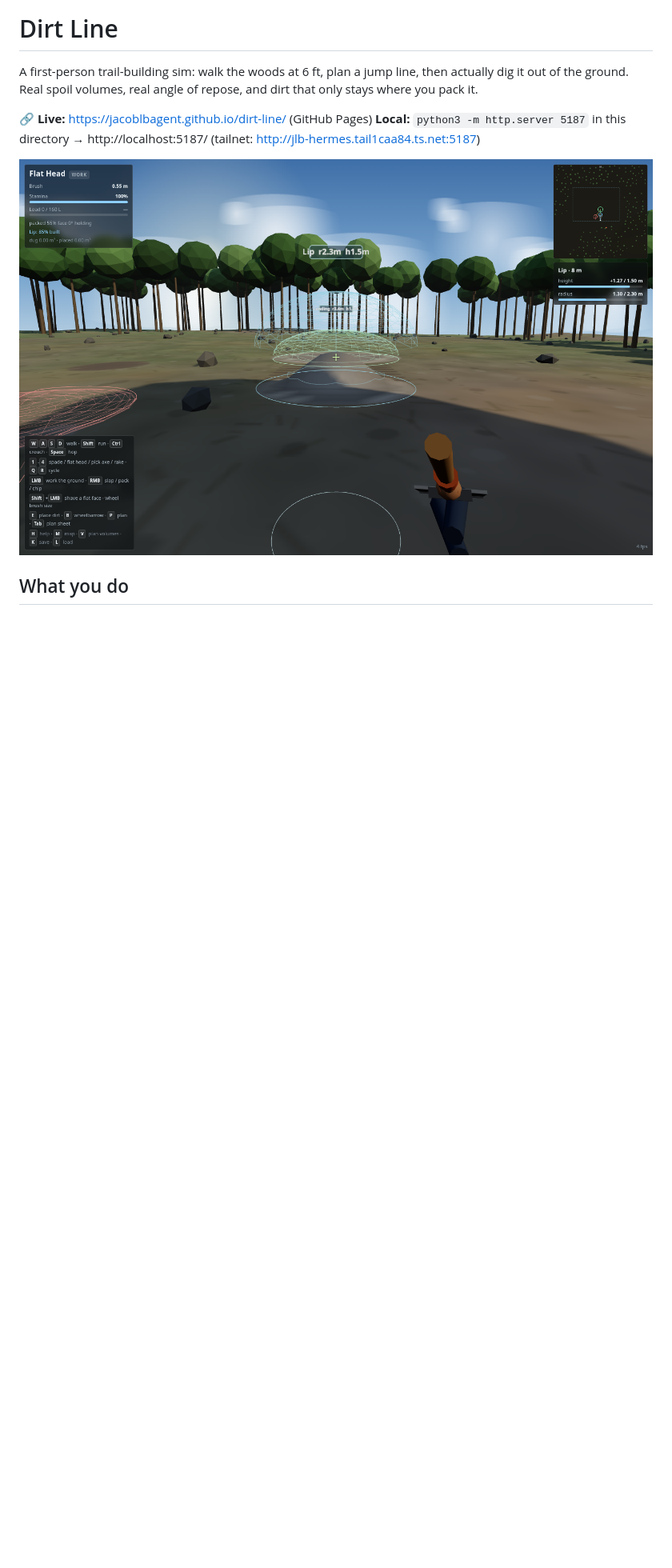
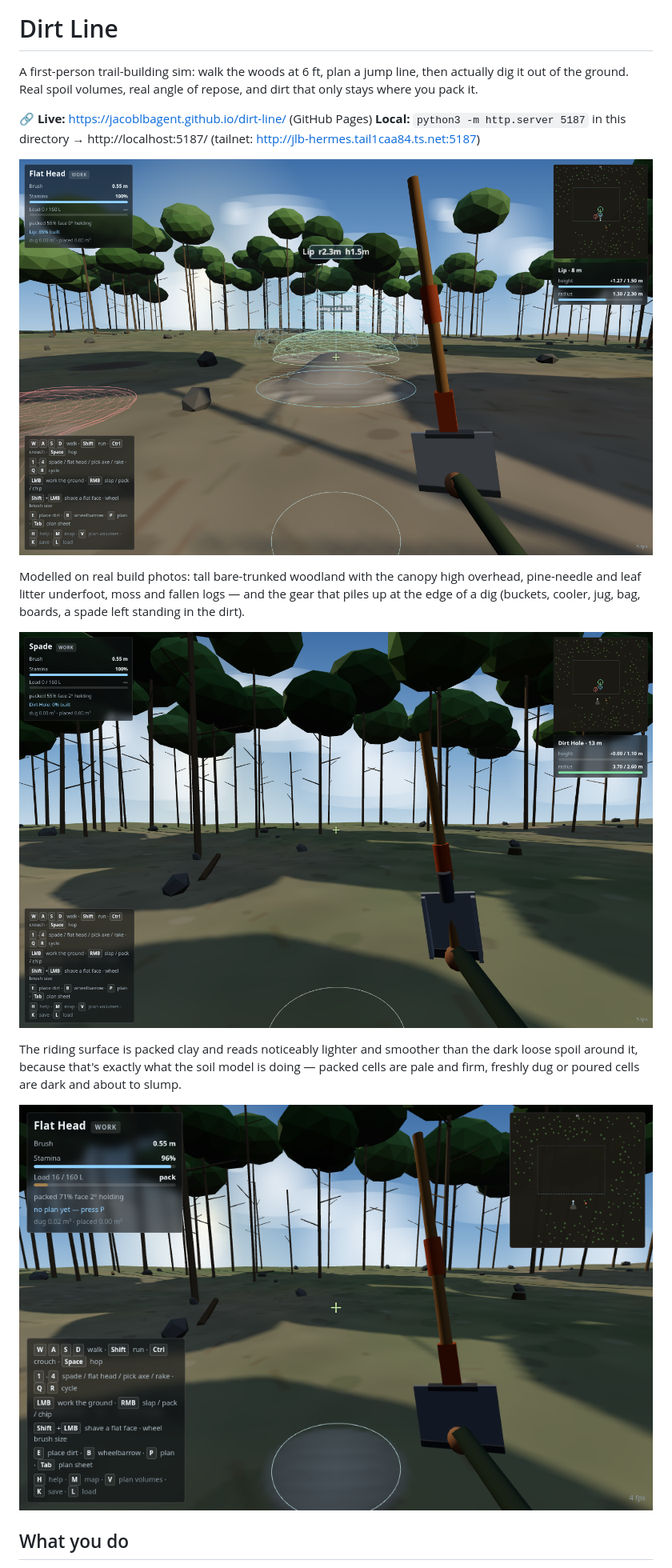
Before and after one commit to jacoblbagent/dirt-line, a Markdown page: README.md, the part around one of its changes. Shown at 80% size. GitHub-like rendering; pictures changed too: docs/screenshot-flathead.png (added), docs/screenshot-line.png, docs/screenshot-staging.png (added); blank space fills up the shorter version.

```diff
--- a/README.md
+++ b/README.md
@@ -9,6 +9,20 @@ dirt that only stays where you pack it.
 (tailnet: http://jlb-hermes.tail1caa84.ts.net:5187)
 
 ![Jump line under construction](docs/screenshot-line.png)
+
+Modelled on real build photos: tall bare-trunked woodland with the canopy high
+overhead, pine-needle and leaf litter underfoot, moss and fallen logs — and the
+gear that piles up at the edge of a dig (buckets, cooler, jug, bag, boards, a
+spade left standing in the dirt).
+
+![Staging area at the edge of the dirt zone](docs/screenshot-staging.png)
+
+The riding surface is packed clay and reads noticeably lighter and smoother than
+the dark loose spoil around it, because that's exactly what the soil model is
+doing — packed cells are pale and firm, freshly dug or poured cells are dark and
+about to slump.
+
+![Packed lip face under the flat head](docs/screenshot-flathead.png)
 
 ## What you do
 
```
Also changed, not shown: other parts of README.md (+1 -0 lines), docs/screenshot-pit.png, docs/screenshot-plan.png, 8 other files.
